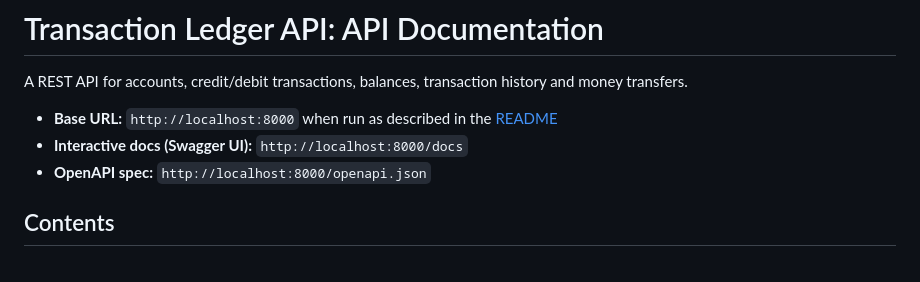
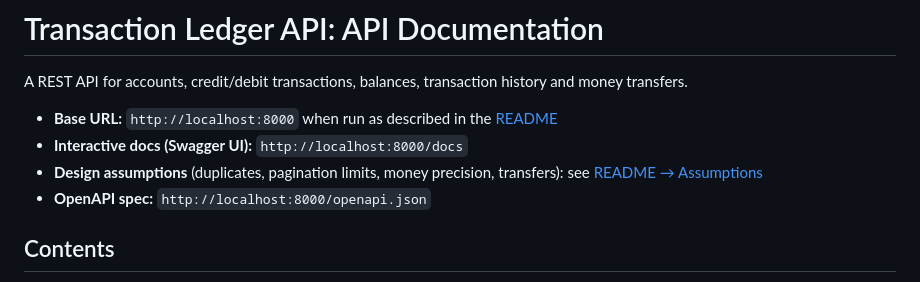
Before and after one commit to kanishkajain2004/transaction-ledger-api, a Markdown page: API.md, the part around the change. GitHub-like rendering.

```diff
--- a/API.md
+++ b/API.md
@@ -5,6 +5,8 @@ transfers.
 
 - **Base URL:** `http://localhost:8000` when run as described in the [README](README.md)
 - **Interactive docs (Swagger UI):** `http://localhost:8000/docs`
+- **Design assumptions** (duplicates, pagination limits, money precision, transfers):
+  see [README → Assumptions](README.md#assumptions)
 - **OpenAPI spec:** `http://localhost:8000/openapi.json`
 
 ## Contents
```
Also changed, not shown: README.md (+60 -2 lines).
